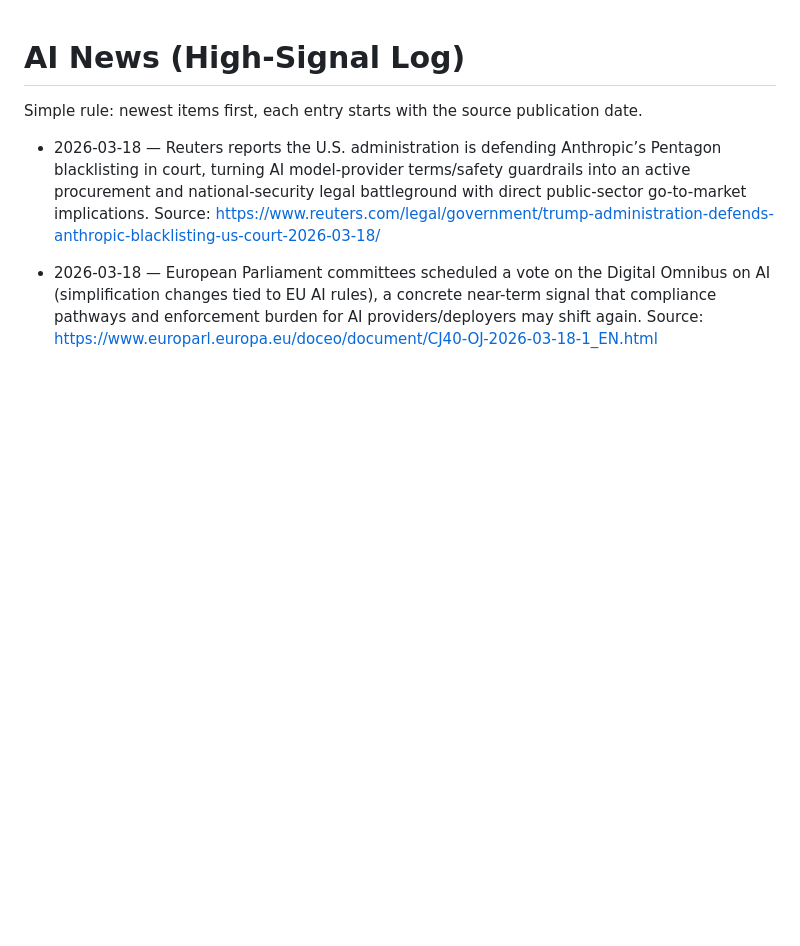
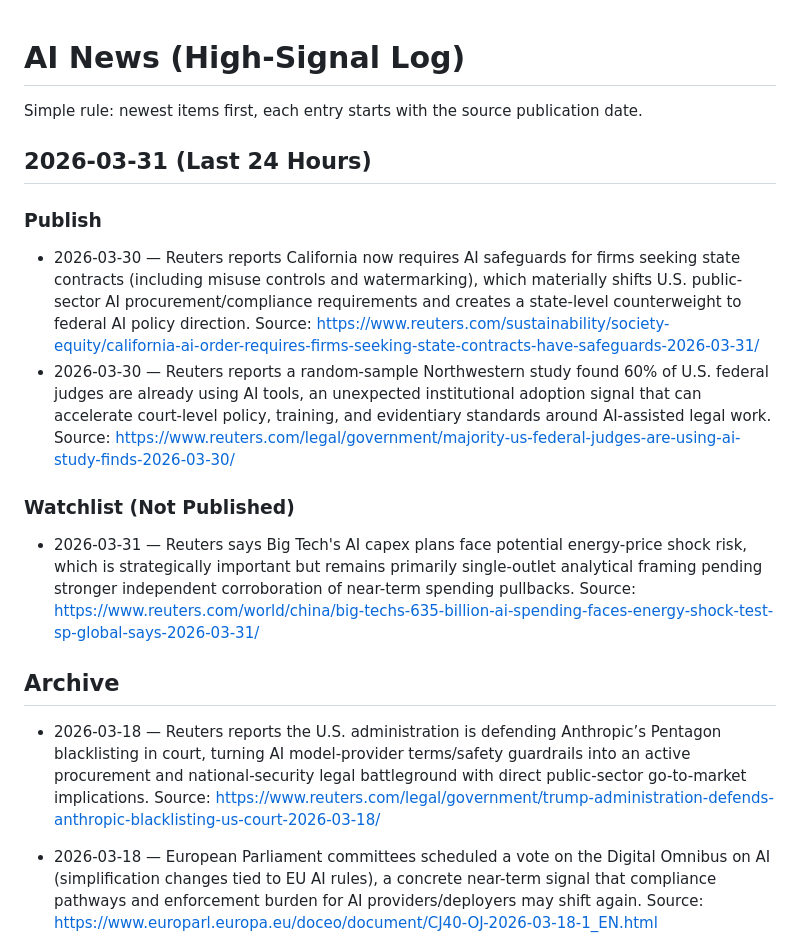
Before and after one commit to mjwillowtree/Hello-World, a Markdown page: ai-news.md, the part around the change. Rendered like a GitHub page; blank space fills up the shorter version.

Commit message:
Update high-signal AI news for last 24 hours
Co-authored-by: mjwillowtree <mjwillowtree@users.noreply.github.com>

```diff
--- a/ai-news.md
+++ b/ai-news.md
@@ -1,6 +1,17 @@
 # AI News (High-Signal Log)
 
 Simple rule: newest items first, each entry starts with the source publication date.
+
+## 2026-03-31 (Last 24 Hours)
+
+### Publish
+- 2026-03-30 — Reuters reports California now requires AI safeguards for firms seeking state contracts (including misuse controls and watermarking), which materially shifts U.S. public-sector AI procurement/compliance requirements and creates a state-level counterweight to federal AI policy direction. Source: https://www.reuters.com/sustainability/society-equity/california-ai-order-requires-firms-seeking-state-contracts-have-safeguards-2026-03-31/
+- 2026-03-30 — Reuters reports a random-sample Northwestern study found 60% of U.S. federal judges are already using AI tools, an unexpected institutional adoption signal that can accelerate court-level policy, training, and evidentiary standards around AI-assisted legal work. Source: https://www.reuters.com/legal/government/majority-us-federal-judges-are-using-ai-study-finds-2026-03-30/
+
+### Watchlist (Not Published)
+- 2026-03-31 — Reuters says Big Tech's AI capex plans face potential energy-price shock risk, which is strategically important but remains primarily single-outlet analytical framing pending stronger independent corroboration of near-term spending pullbacks. Source: https://www.reuters.com/world/china/big-techs-635-billion-ai-spending-faces-energy-shock-test-sp-global-says-2026-03-31/
+
+## Archive
 
 - 2026-03-18 — Reuters reports the U.S. administration is defending Anthropic’s Pentagon blacklisting in court, turning AI model-provider terms/safety guardrails into an active procurement and national-security legal battleground with direct public-sector go-to-market implications. Source: https://www.reuters.com/legal/government/trump-administration-defends-anthropic-blacklisting-us-court-2026-03-18/
 - 2026-03-18 — European Parliament committees scheduled a vote on the Digital Omnibus on AI (simplification changes tied to EU AI rules), a concrete near-term signal that compliance pathways and enforcement burden for AI providers/deployers may shift again. Source: https://www.europarl.europa.eu/doceo/document/CJ40-OJ-2026-03-18-1_EN.html
```
